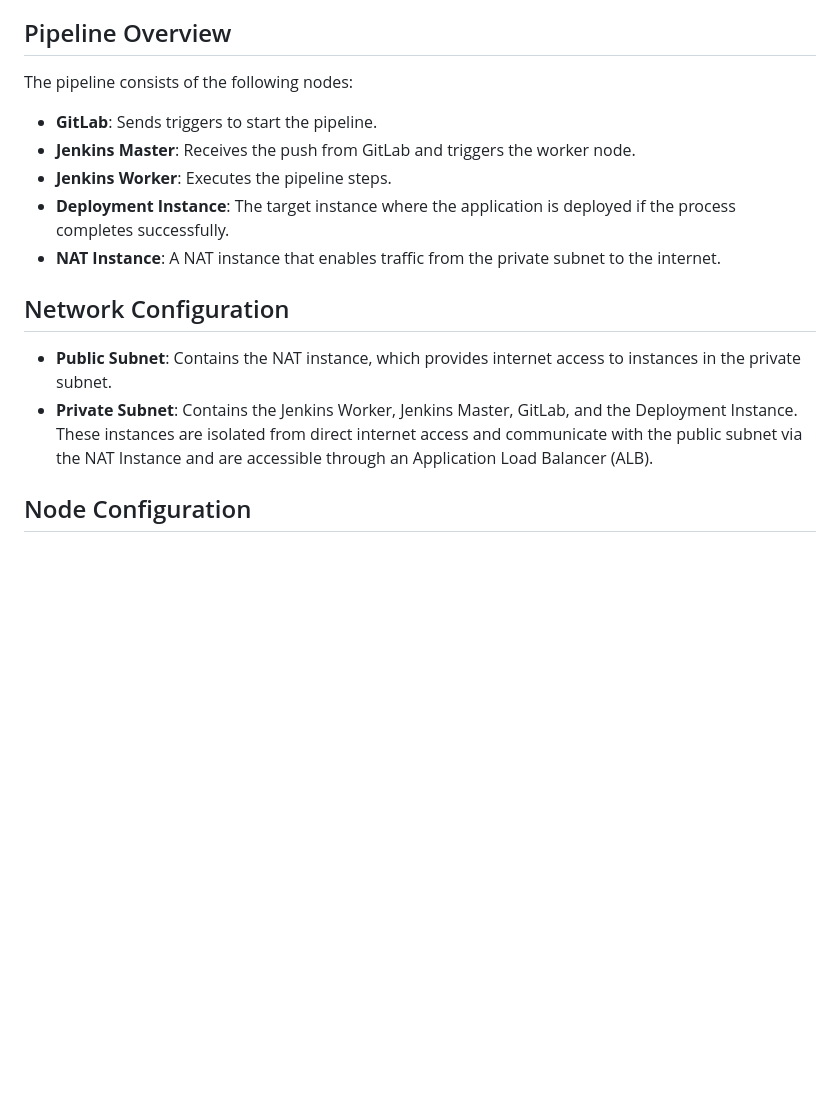
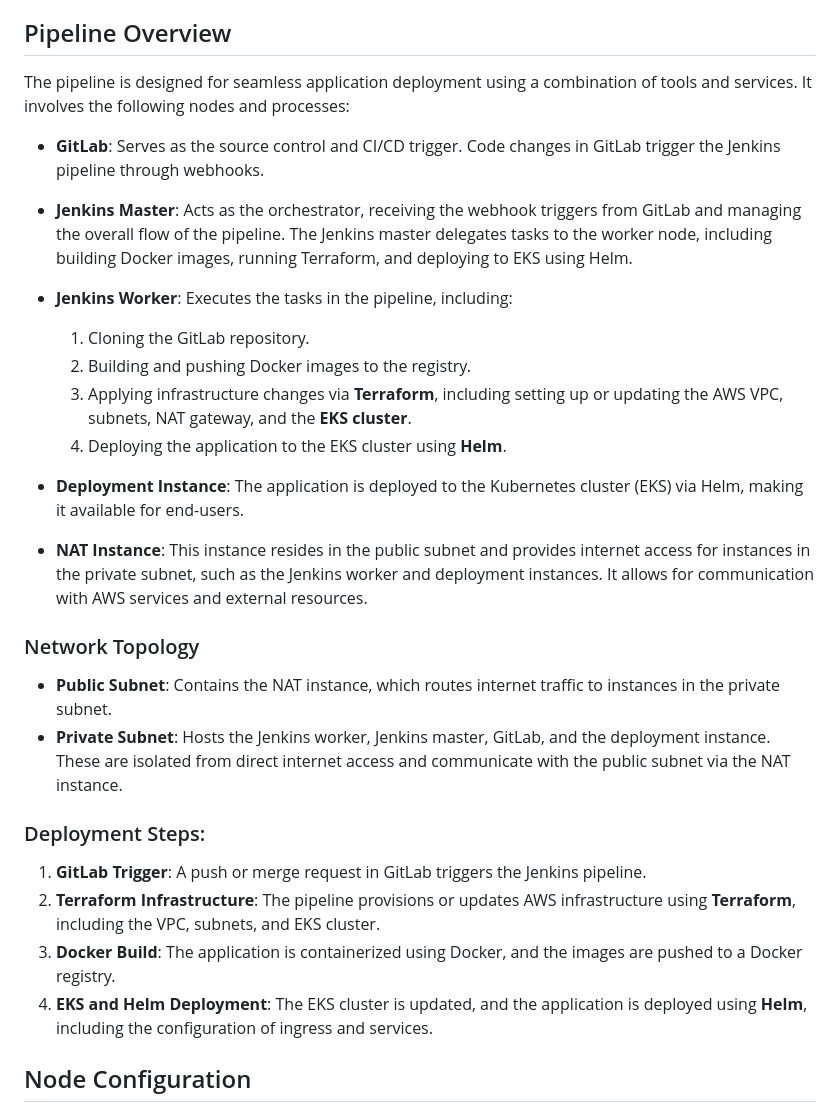
Before and after one commit to urkorenu/Jenkins-pipeline-for-weather-app, a Markdown page: README.md, the part around one of its changes. Rendered like a GitHub page; blank space fills up the shorter version.

```diff
--- a/README.md
+++ b/README.md
@@ -15,18 +15,31 @@ The infrastructure is provisioned and managed via **Terraform**, ensuring the au
 
 ## Pipeline Overview
 
-The pipeline consists of the following nodes:
+The pipeline is designed for seamless application deployment using a combination of tools and services. It involves the following nodes and processes:
 
-- **GitLab**: Sends triggers to start the pipeline.
-- **Jenkins Master**: Receives the push from GitLab and triggers the worker node.
-- **Jenkins Worker**: Executes the pipeline steps.
-- **Deployment Instance**: The target instance where the application is deployed if the process completes successfully.
-- **NAT Instance**: A NAT instance that enables traffic from the private subnet to the internet.
+- **GitLab**: Serves as the source control and CI/CD trigger. Code changes in GitLab trigger the Jenkins pipeline through webhooks.
 
-## Network Configuration
+- **Jenkins Master**: Acts as the orchestrator, receiving the webhook triggers from GitLab and managing the overall flow of the pipeline. The Jenkins master delegates tasks to the worker node, including building Docker images, running Terraform, and deploying to EKS using Helm.
 
-- **Public Subnet**: Contains the NAT instance, which provides internet access to instances in the private subnet.
-- **Private Subnet**: Contains the Jenkins Worker, Jenkins Master, GitLab, and the Deployment Instance. These instances are isolated from direct internet access and communicate with the public subnet via the NAT Instance and are accessible through an Application Load Balancer (ALB).
+- **Jenkins Worker**: Executes the tasks in the pipeline, including:
+  1. Cloning the GitLab repository.
+  2. Building and pushing Docker images to the registry.
+  3. Applying infrastructure changes via **Terraform**, including setting up or updating the AWS VPC, subnets, NAT gateway, and the **EKS cluster**.
+  4. Deploying the application to the EKS cluster using **Helm**.
+
+- **Deployment Instance**: The application is deployed to the Kubernetes cluster (EKS) via Helm, making it available for end-users.
+
+- **NAT Instance**: This instance resides in the public subnet and provides internet access for instances in the private subnet, such as the Jenkins worker and deployment instances. It allows for communication with AWS services and external resources.
+
+### Network Topology
+- **Public Subnet**: Contains the NAT instance, which routes internet traffic to instances in the private subnet.
+- **Private Subnet**: Hosts the Jenkins worker, Jenkins master, GitLab, and the deployment instance. These are isolated from direct internet access and communicate with the public subnet via the NAT instance.
+
+### Deployment Steps:
+1. **GitLab Trigger**: A push or merge request in GitLab triggers the Jenkins pipeline.
+2. **Terraform Infrastructure**: The pipeline provisions or updates AWS infrastructure using **Terraform**, including the VPC, subnets, and EKS cluster.
+3. **Docker Build**: The application is containerized using Docker, and the images are pushed to a Docker registry.
+4. **EKS and Helm Deployment**: The EKS cluster is updated, and the application is deployed using **Helm**, including the configuration of ingress and services.
 
 
 
```
Also changed, not shown: other parts of README.md (+0 -64 lines).
